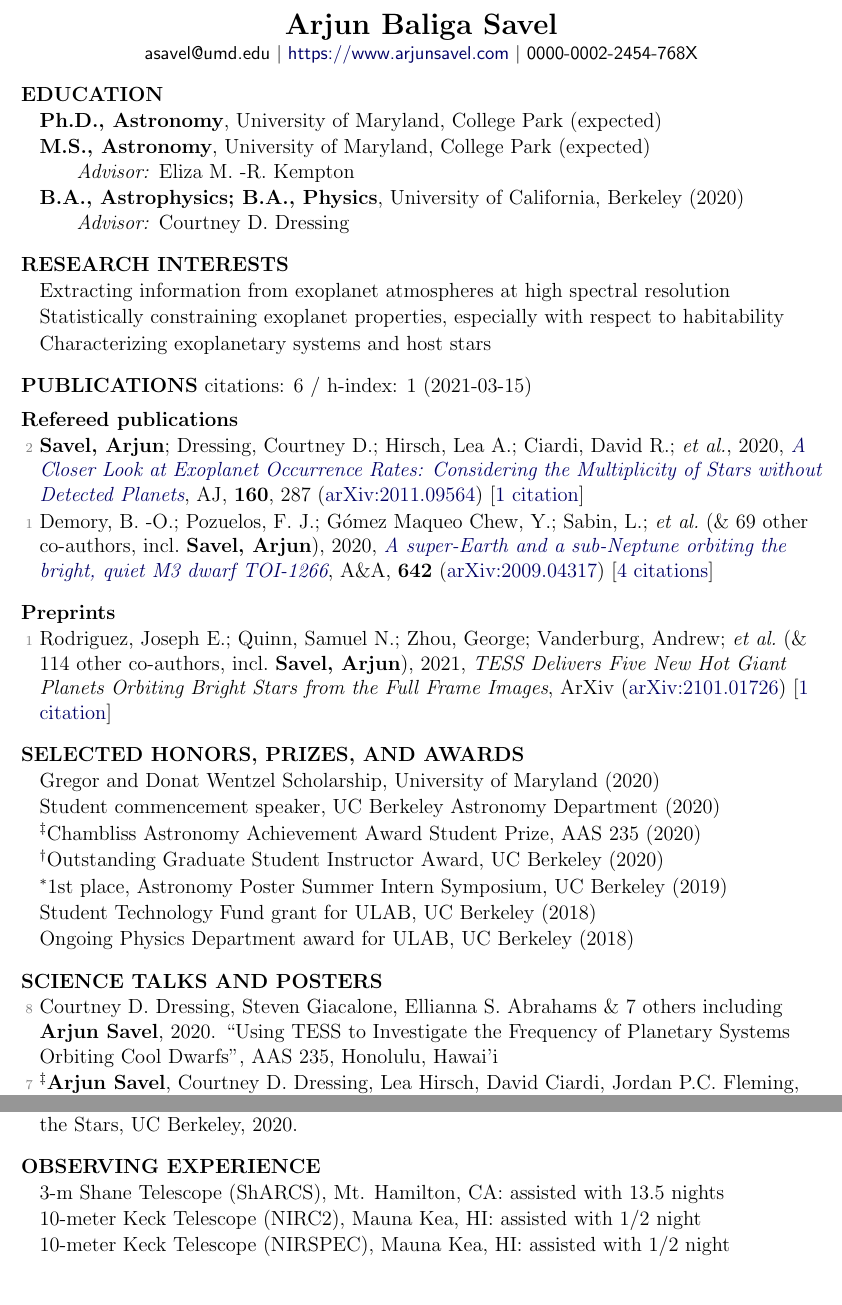
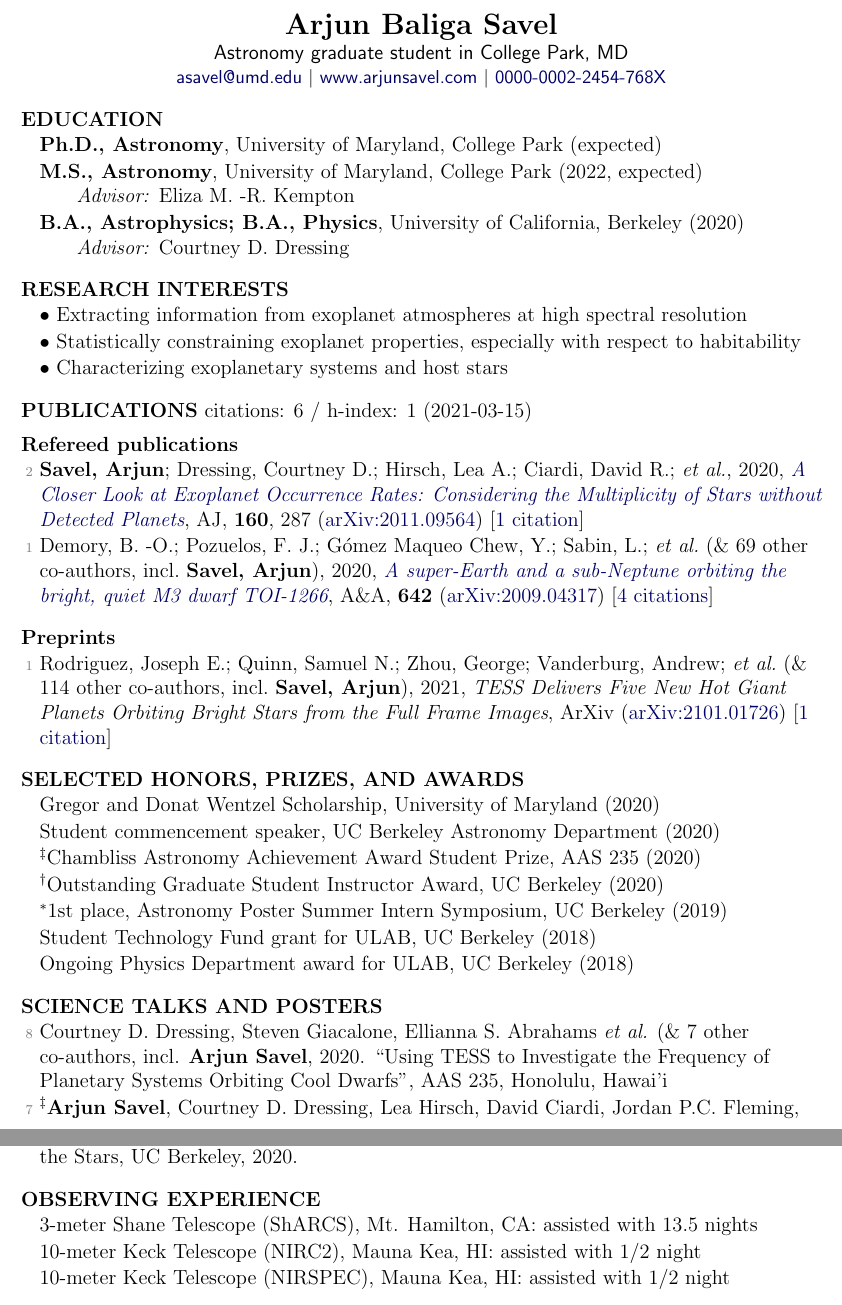
Before and after one commit to arjunsavel/CV, a LaTeX document (main.tex): two parts of pages 1 and 2 of 3, joined at a grey line, cut so that both start at the same text. Compiled offline with pdfLaTeX.

Commit message:
Updates from Overleaf

```diff
--- a/main.tex
+++ b/main.tex
@@ -8,7 +8,8 @@
 \begin{document}\thispagestyle{empty}\sloppy\sloppypar\raggedbottom
 \centering
 \textbf{\Large Arjun Baliga Savel} \hfill \\
-\textsf{\small asavel@umd.edu $|$ \href{https://www.arjunsavel.com}{https://www.arjunsavel.com} $|$ 0000-0002-2454-768X}\\
+\textsf{Astronomy graduate student in College Park, MD} \\
+\textsf{\small \href{href="mailto:asavel@umd.edu"}{asavel@umd.edu} $|$ \href{www.arjunsavel.com}{www.arjunsavel.com} $|$ \href{https://orcid.org/0000-0002-2454-768X/}{0000-0002-2454-768X}}\\
 \raggedright
 
 \cvheading{EDUCATION}
@@ -16,7 +17,7 @@
 \item
 \textbf{Ph.D., Astronomy}, University of Maryland, College Park (expected)
 \item
-\textbf{M.S., Astronomy}, University of Maryland, College Park (expected)
+\textbf{M.S., Astronomy}, University of Maryland, College Park (2022, expected)
 \\\textit{Advisor:} Eliza M. -R. Kempton
 \item
 \textbf{B.A., Astrophysics; B.A., Physics}, University of California, Berkeley (2020) \\\textit{Advisor:} Courtney D. Dressing
@@ -25,9 +26,9 @@
 \cvheading{RESEARCH INTERESTS}
 \begin{list}{}{\cvlist}
 
-\item Extracting information from exoplanet atmospheres at high spectral resolution
-\item Statistically constraining exoplanet properties, especially with respect to habitability
-\item Characterizing exoplanetary systems and host stars
+\item $\bullet$ Extracting information from exoplanet atmospheres at high spectral resolution
+\item $\bullet$ Statistically constraining exoplanet properties, especially with respect to habitability
+\item $\bullet$ Characterizing exoplanetary systems and host stars
 
 \end{list}
 
@@ -63,7 +64,7 @@
 \cvheading{SCIENCE TALKS AND POSTERS}
 \begin{list}{}{\cvlist}
 
-\item[{\color{numcolor}\scriptsize8}] Courtney D. Dressing, Steven Giacalone, Ellianna S. Abrahams \& 7 others including \textbf{Arjun Savel}, 2020. ``Using TESS to Investigate the Frequency of Planetary Systems Orbiting Cool Dwarfs'', AAS 235, Honolulu, Hawai'i
+\item[{\color{numcolor}\scriptsize8}] Courtney D. Dressing, Steven Giacalone, Ellianna S. Abrahams \emph{et al.} (\& 7 other co-authors, incl. \textbf{Arjun Savel}, 2020. ``Using TESS to Investigate the Frequency of Planetary Systems Orbiting Cool Dwarfs'', AAS 235, Honolulu, Hawai'i
 
 \item[{\color{numcolor}\scriptsize7}] $^\ddagger$\textbf{Arjun Savel}, Courtney D. Dressing, Lea Hirsch, David Ciardi, Jordan P.C. Fleming, Steven Giacalone, Andrew W. Mayo, Jessie L. Christiansen, 2020. “A closer look at planet occurrence rates: AO follow-up of 71 stars in the Kepler field”, AAS 235, Honolulu, Hawai'i
 
@@ -93,7 +94,7 @@
 \cvheading{OBSERVING EXPERIENCE}
 \begin{list}{}{\cvlist}
 
-\item 3-m Shane Telescope (ShARCS), Mt. Hamilton, CA: assisted with 13.5 nights
+\item 3-meter Shane Telescope (ShARCS), Mt. Hamilton, CA: assisted with 13.5 nights
 \item 10-meter Keck Telescope (NIRC2), Mauna Kea, HI: assisted with 1/2 night
 \item 10-meter Keck Telescope (NIRSPEC), Mauna Kea, HI: assisted with 1/2 night
 
```
Also changed, not shown: main.tex (2 more changed lines).
